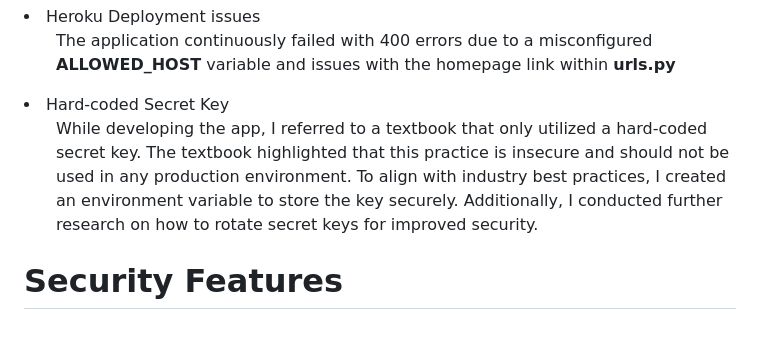
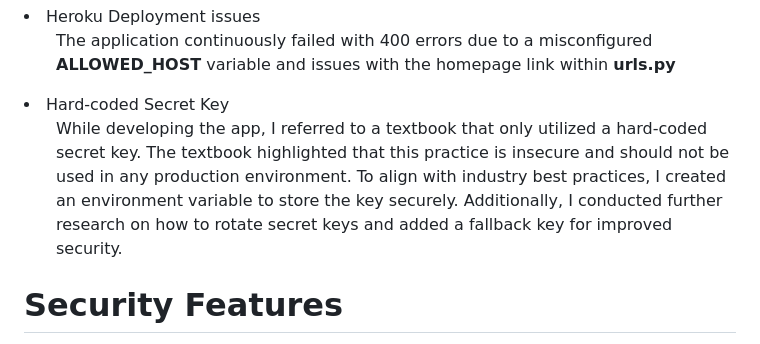
Before and after one commit to svmgee/the_learning_log, a Markdown page: README.md, the part around the change. Rendered like a GitHub page.

```diff
--- a/README.md
+++ b/README.md
@@ -25,7 +25,7 @@
 <li>Heroku Deployment issues</li>
   <ul>The application continuously failed with 400 errors due to a misconfigured <b>ALLOWED_HOST</b> variable and issues with the homepage link within <b>urls.py</b></ul>
 <li>Hard-coded Secret Key</li>
-<ul> While developing the app, I referred to a textbook that only utilized a hard-coded secret key. The textbook highlighted that this practice is insecure and should not be used in any production environment. To align with industry best practices, I created an environment variable to store the key securely. Additionally, I conducted further research on how to rotate secret keys for improved security. </ul>
+<ul> While developing the app, I referred to a textbook that only utilized a hard-coded secret key. The textbook highlighted that this practice is insecure and should not be used in any production environment. To align with industry best practices, I created an environment variable to store the key securely. Additionally, I conducted further research on how to rotate secret keys and added a fallback key for improved security. </ul>
 
 # Security Features
 <li>User Authentication and Authorization</li>
```
